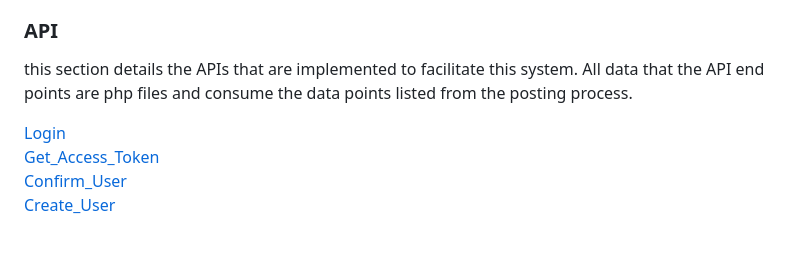
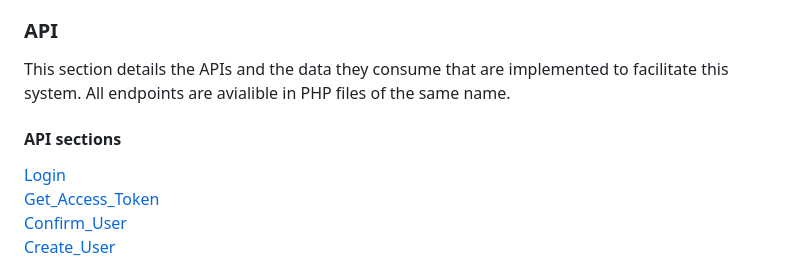
Before and after one commit to Jonathan-Git-Hub-dev/JWT, a Markdown page: README.md, the part around the change. GitHub-like rendering; blank space fills up the shorter version.

```diff
--- a/README.md
+++ b/README.md
@@ -15,8 +15,9 @@ the documentation for JWT can be found here [JWT_Documentation](https://www.jwt.
 This systems implements JWT for user varificarion. The appliation offers user account create with email rerificaion, user login and account reseting through email. when a user has provided the correct credentials and been verfied (login, successful email varification of a new account and a successful emial password reset) the user recieves a JWT and a refresh token. The systems operates heirachyically JWT Access token could potentially sent over the internet hundreds of times to access recourses and so are only given a short lifespan (editable in C:\xampp\htdocs\JWT\src\token_configuration.json). Refresh tokens are more pwoerful as they can be used to create JWTs but are used less frequently to mimise risk. the users actual credentials are the most import, being able to genreate an unlimited numbre of refresh tokens, these credentials are only exposed a single time at the intial varifaction fro the session.
 
 ### API
-this section details the APIs that are implemented to facilitate this system. All data that the API end points are php files and consume the data points listed from the posting process.
+This section details the APIs and the data they consume that are implemented to facilitate this system. All endpoints are avialible in PHP files of the same name.
 
+#### API sections
 [Login ](#Login)<br />
 [Get_Access_Token ](#Get_Access_Token)<br />
 [Confirm_User ](#Confirm_User)<br />
```
